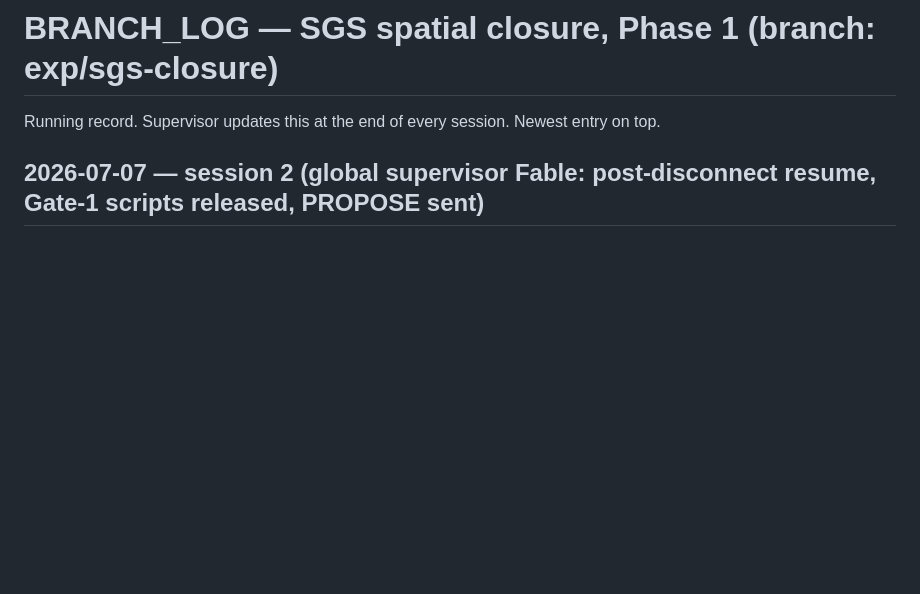
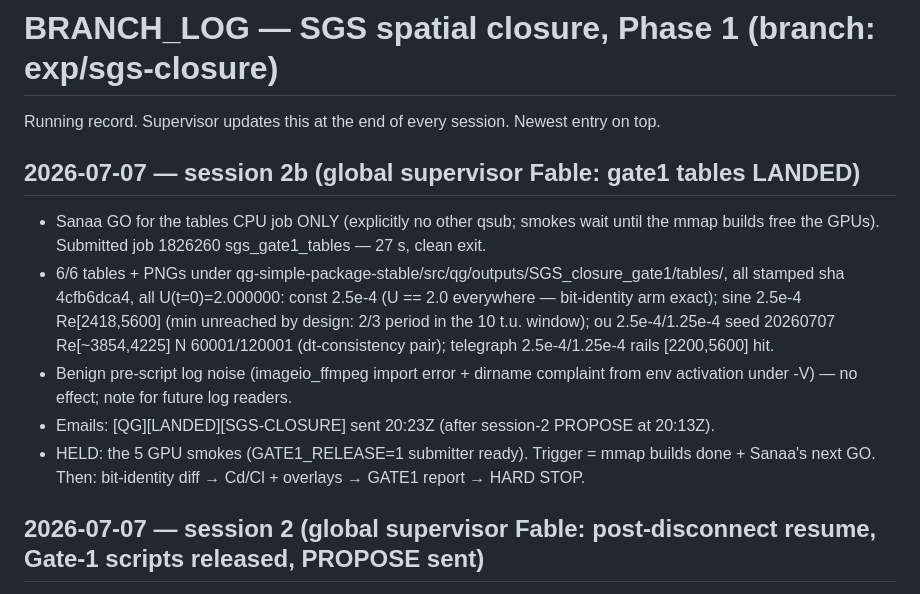
Before and after one commit to sanaamouzahir/qg-closure, a Markdown page: BRANCH_LOG.md, the part around the change. Rendered like a GitHub page; blank space fills up the shorter version.

Commit message:
[SGS-CLOSURE] session 2b log: gate1 tables landed (job 1826260, 6/6, bit-identity arm exact), LANDED emailed, smokes held
Co-Authored-By: Claude Fable 5 <noreply@anthropic.com>
Claude-Session: https://claude.ai/code/session_01DpdBVNb6WJBEAKJh9huErB

```diff
--- a/BRANCH_LOG.md
+++ b/BRANCH_LOG.md
@@ -1,6 +1,21 @@
 # BRANCH_LOG — SGS spatial closure, Phase 1  (branch: exp/sgs-closure)
 
 Running record. Supervisor updates this at the end of every session. Newest entry on top.
+
+## 2026-07-07 — session 2b (global supervisor Fable: gate1 tables LANDED)
+- Sanaa GO for the tables CPU job ONLY (explicitly no other qsub; smokes wait until the
+  mmap builds free the GPUs). Submitted job 1826260 sgs_gate1_tables — 27 s, clean exit.
+- 6/6 tables + PNGs under qg-simple-package-stable/src/qg/outputs/SGS_closure_gate1/tables/,
+  all stamped sha 4cfb6dca4, all U(t=0)=2.000000:
+  const 2.5e-4 (U == 2.0 everywhere — bit-identity arm exact); sine 2.5e-4 Re[2418,5600]
+  (min unreached by design: 2/3 period in the 10 t.u. window); ou 2.5e-4/1.25e-4 seed
+  20260707 Re[~3854,4225] N 60001/120001 (dt-consistency pair); telegraph 2.5e-4/1.25e-4
+  rails [2200,5600] hit.
+- Benign pre-script log noise (imageio_ffmpeg import error + dirname complaint from env
+  activation under -V) — no effect; note for future log readers.
+- Emails: [QG][LANDED][SGS-CLOSURE] sent 20:23Z (after session-2 PROPOSE at 20:13Z).
+- HELD: the 5 GPU smokes (GATE1_RELEASE=1 submitter ready). Trigger = mmap builds done +
+  Sanaa's next GO. Then: bit-identity diff → Cd/Cl + overlays → GATE1 report → HARD STOP.
 
 ## 2026-07-07 — session 2 (global supervisor Fable: post-disconnect resume, Gate-1 scripts released, PROPOSE sent)
 - Session context lost to a connection drop; state fully recovered from git + this log
```
